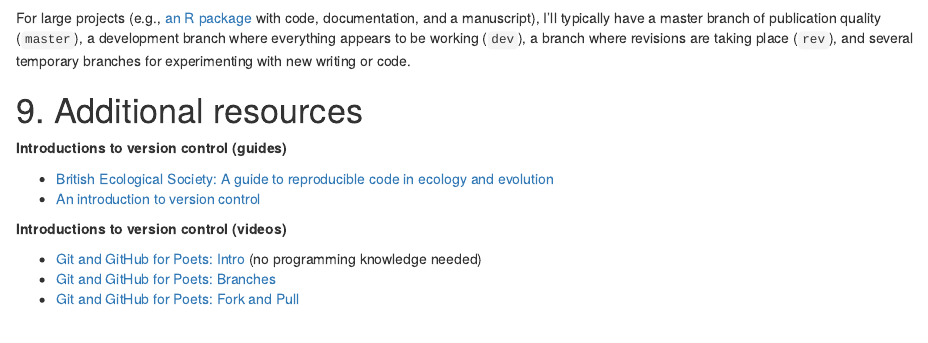
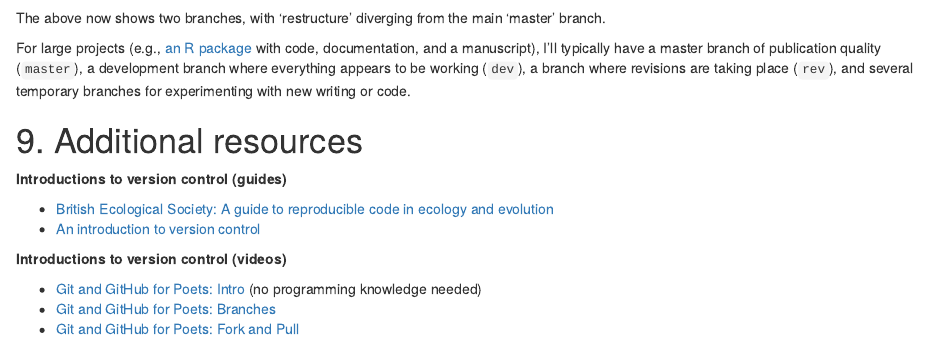
Before and after one commit to StirlingCodingClub/version_control, an R Markdown document (vc_notes.Rmd): the page in a window 1100 px wide, from 12040 px down. Rendered offline with R 4.5, knitr and Pandoc, with nearby package versions.

Commit message:
New sentence

```diff
--- a/vc_notes.Rmd
+++ b/vc_notes.Rmd
@@ -353,6 +353,8 @@ The new branch 'restructure' starts off in the exact same place as the old 'mast
 ![](images/GitKraken_branch_2.png)
 <br>
 
+The above now shows two branches, with 'restructure' diverging from the main 'master' branch.
+
 For large projects (e.g., [an R package](https://github.com/ConFooBio/gmse/branches) with code, documentation, and a manuscript), I'll typically have a master branch of publication quality (`master`), a development branch where everything appears to be working (`dev`), a branch where revisions are taking place (`rev`), and several temporary branches for experimenting with new writing or code.
 
 
```
